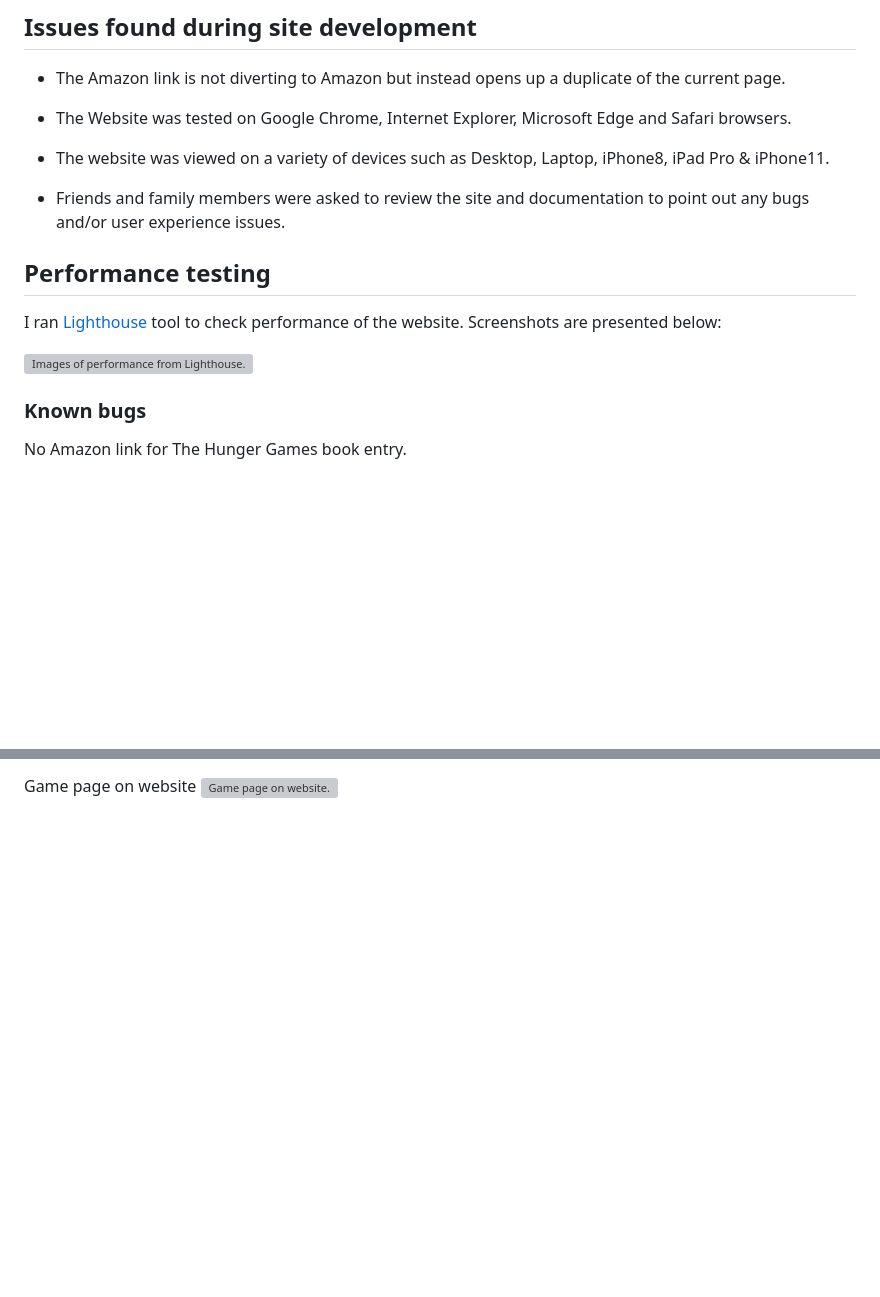
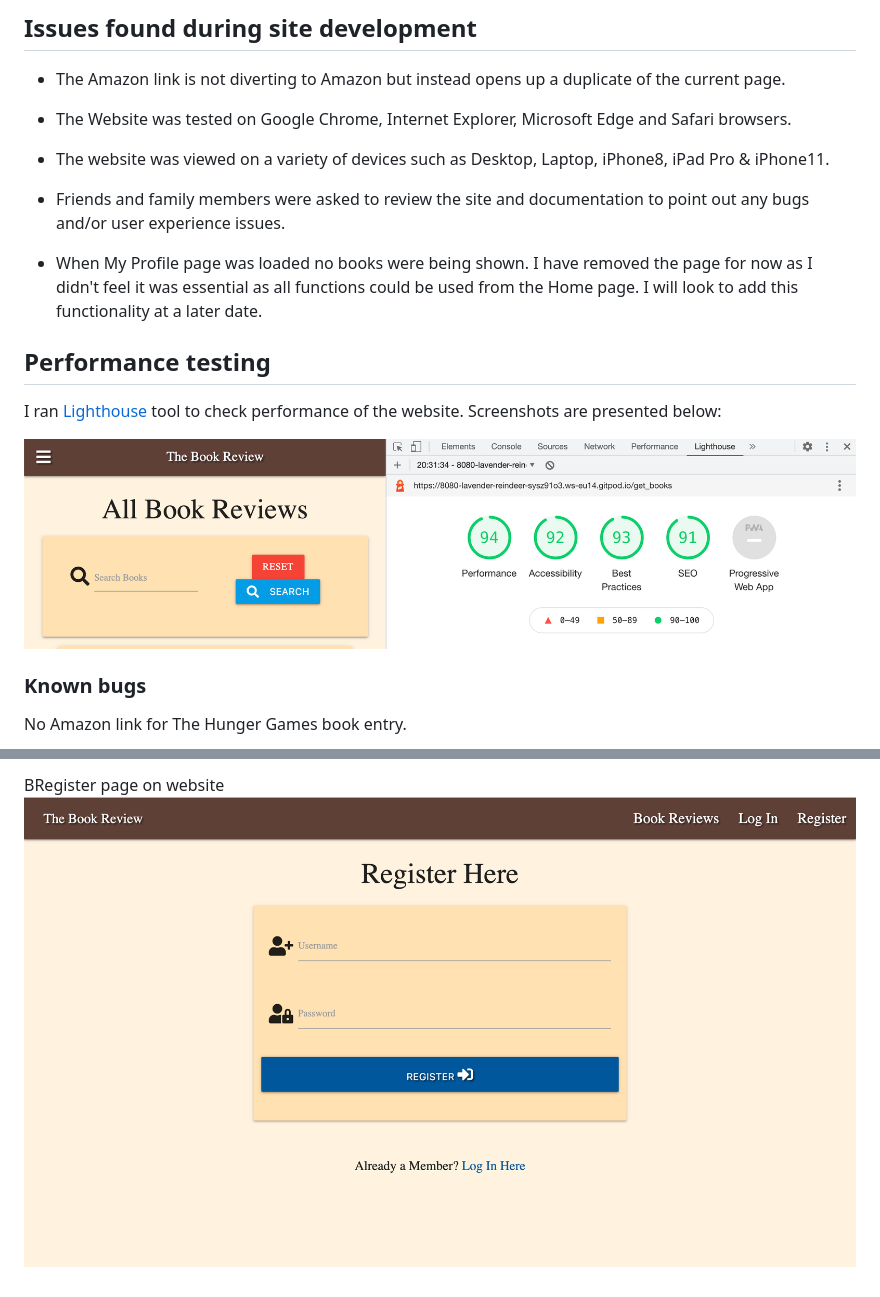
Before and after one commit to craigmantona/the_book_review, a Markdown page: README.md, 2 parts joined by grey strips. Rendered like a GitHub page; pictures changed too: static/images/lighthouse-report.png (added), static/images/register-page.png (added); blank space fills up the shorter version; grey boxes are pictures that could not be loaded.

```diff
--- a/README.md
+++ b/README.md
@@ -258,6 +260,8 @@ The Webformatter.com Markup Validator were used to validate every page of the pr
 
 * Friends and family members were asked to review the site and documentation to point out any bugs and/or user experience issues.
 
+* When My Profile page was loaded no books were being shown. I have removed the page for now as I didn't feel it was essential as all functions could be used from the Home page. I will look to add this functionality at a later date.
+
 
 
 ## Performance testing
@@ -265,7 +269,7 @@ The Webformatter.com Markup Validator were used to validate every page of the pr
 I ran [Lighthouse](https://developers.google.com/web/tools/lighthouse/) tool to check performance of the website.
 Screenshots are presented below:
 
-<img src="/assets/images/lighthouse.png" alt="Images of performance from Lighthouse."/>
+<img src="/static/images/lighthouse-report.png" alt="Images of performance from Lighthouse."/>
 
 
 ### Known bugs
@@ -359,2 +367,2 @@ Contact page on website <img src="/assets/images/contact.png" alt="Contact page
 
-Game page on website <img src="/assets/images/game-page.png" alt="Game page on website."/>
+BRegister page on website <img src="/static/images/register-page.png" alt="Register page on website."/>
```
Also changed, not shown: other parts of README.md (+15 -9 lines), static/images/add-book-page.png (added), static/images/book-review-page.png (added), static/images/login-page.png (added), 4 other files.
